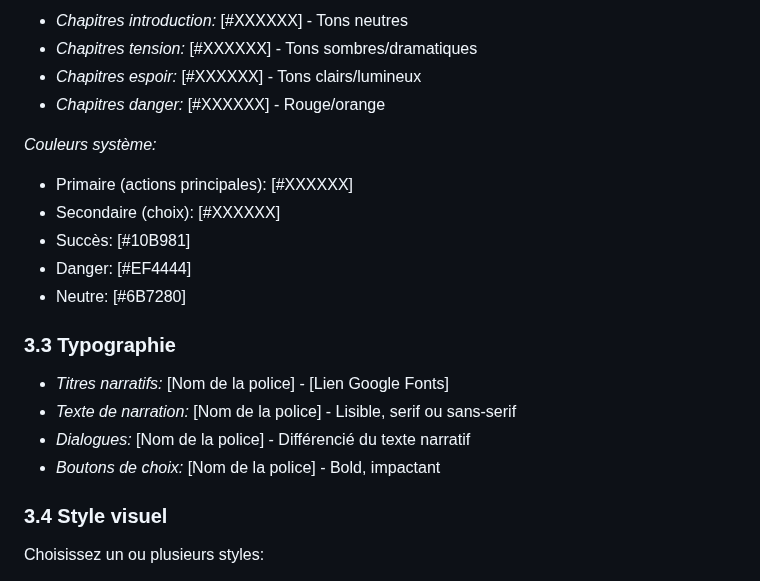
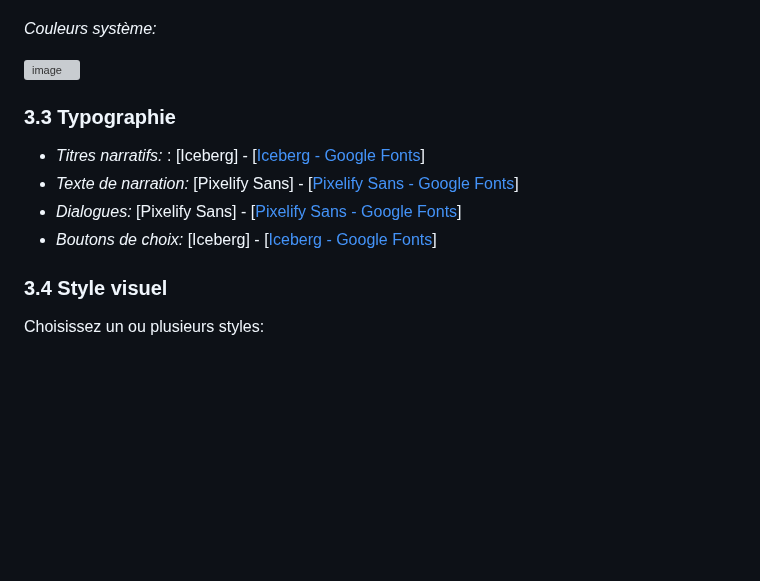
Before and after one commit to mathieuwillett/projet_final_web, a Markdown page: cahier_charges_chemin.md, the part around one of its changes. Rendered like a GitHub page; blank space fills up the shorter version; grey boxes are pictures that could not be loaded.

```diff
--- a/cahier_charges_chemin.md
+++ b/cahier_charges_chemin.md
@@ -176,23 +177,15 @@ Insérez ici 3-5 images d'inspiration (ou liens):
 
-- *Chapitres introduction:* [#XXXXXX] - Tons neutres
-- *Chapitres tension:* [#XXXXXX] - Tons sombres/dramatiques
-- *Chapitres espoir:* [#XXXXXX] - Tons clairs/lumineux
-- *Chapitres danger:* [#XXXXXX] - Rouge/orange
 
 *Couleurs système:*
 
-- Primaire (actions principales): [#XXXXXX]
-- Secondaire (choix): [#XXXXXX]
-- Succès: [#10B981]
-- Danger: [#EF4444]
-- Neutre: [#6B7280]
+<img width="875" height="185" alt="image" src="https://github.com/user-attachments/assets/60662cb4-cfa3-488a-8e18-bb862bb23fe9" />
 
 ### 3.3 Typographie
 
-- *Titres narratifs:* [Nom de la police] - [Lien Google Fonts]
-- *Texte de narration:* [Nom de la police] - Lisible, serif ou sans-serif
-- *Dialogues:* [Nom de la police] - Différencié du texte narratif
-- *Boutons de choix:* [Nom de la police] - Bold, impactant
+- *Titres narratifs:* : [Iceberg] - [[Iceberg - Google Fonts](https://fonts.google.com/specimen/Iceberg)]
+- *Texte de narration:* [Pixelify Sans] - [[Pixelify Sans - Google Fonts](https://fonts.google.com/specimen/Pixelify+Sans?query=pixel)]
+- *Dialogues:* [Pixelify Sans] - [[Pixelify Sans - Google Fonts](https://fonts.google.com/specimen/Pixelify+Sans?query=pixel)]
+- *Boutons de choix:* [Iceberg] - [[Iceberg - Google Fonts](https://fonts.google.com/specimen/Iceberg)]
 
 ### 3.4 Style visuel
 
```
Also changed, not shown: other parts of cahier_charges_chemin.md (+1 -0 lines).
